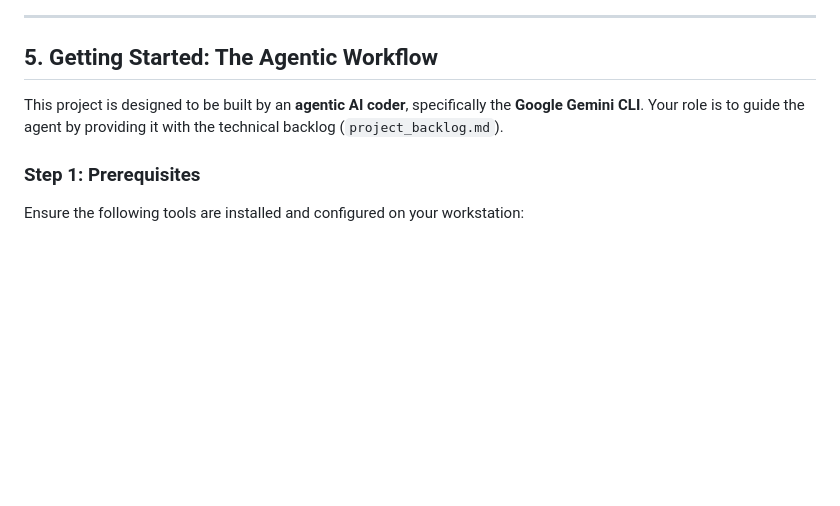
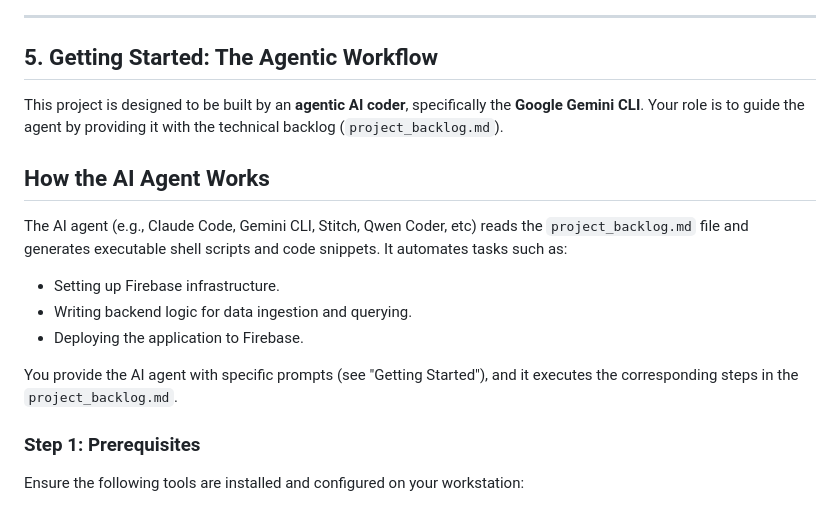
Before and after one commit to pridiuksson/500cvs, a Markdown page: README.md, the part around the change. Drawn GitHub-style; blank space fills up the shorter version.

Commit message:
clarify agentic workflow

```diff
--- a/README.md
+++ b/README.md
@@ -104,6 +104,15 @@ sequenceDiagram
 
 This project is designed to be built by an **agentic AI coder**, specifically the **Google Gemini CLI**. Your role is to guide the agent by providing it with the technical backlog (`project_backlog.md`).
 
+## How the AI Agent Works
+
+The AI agent (e.g., Claude Code, Gemini CLI, Stitch, Qwen Coder, etc) reads the `project_backlog.md` file and generates executable shell scripts and code snippets. It automates tasks such as:
+- Setting up Firebase infrastructure.
+- Writing backend logic for data ingestion and querying.
+- Deploying the application to Firebase.
+
+You provide the AI agent with specific prompts (see "Getting Started"), and it executes the corresponding steps in the `project_backlog.md`.
+
 ### **Step 1: Prerequisites**
 Ensure the following tools are installed and configured on your workstation:
 - **Google Cloud SDK (`gcloud`)**: [Install Guide](https://cloud.google.com/sdk/docs/install)
```
